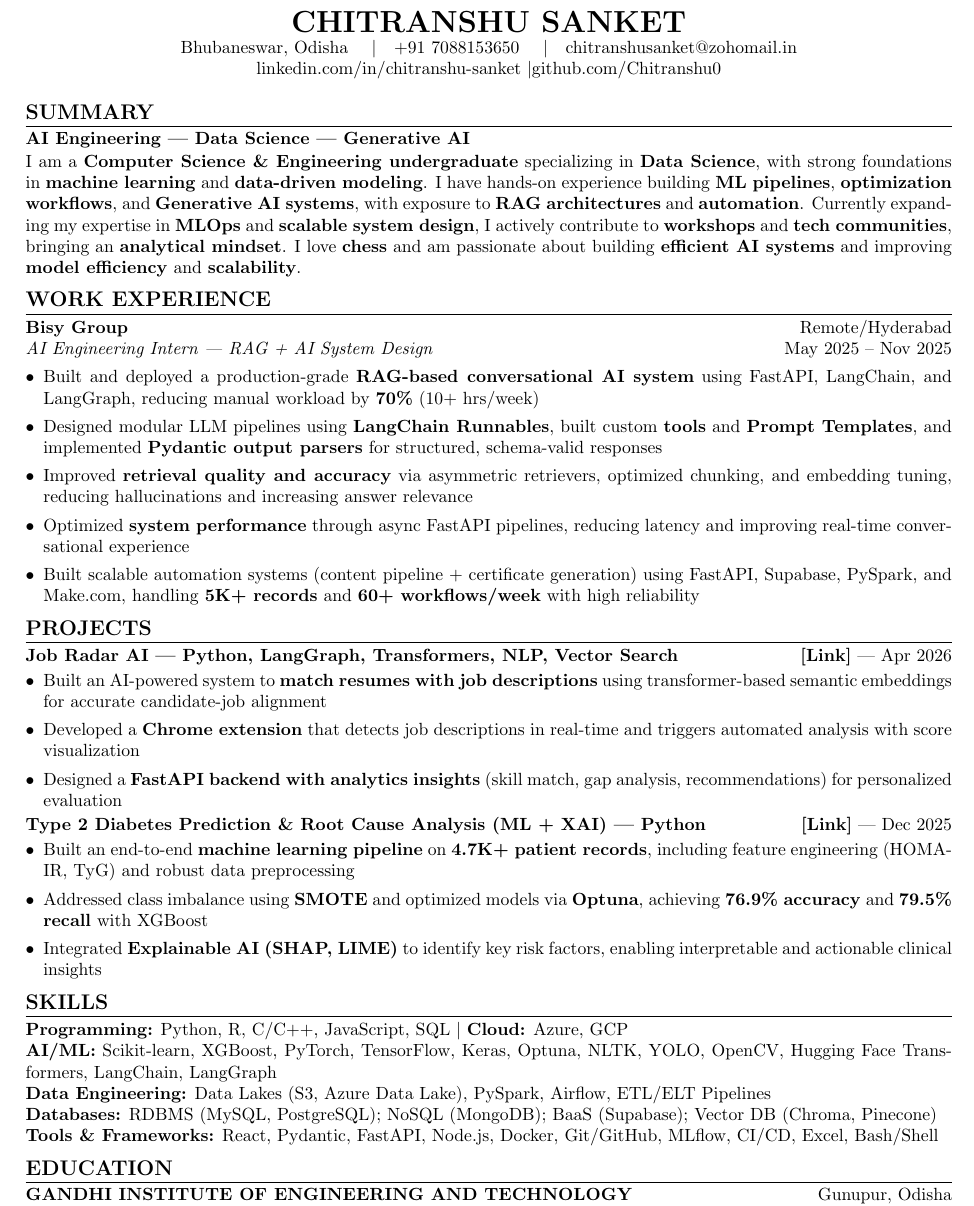
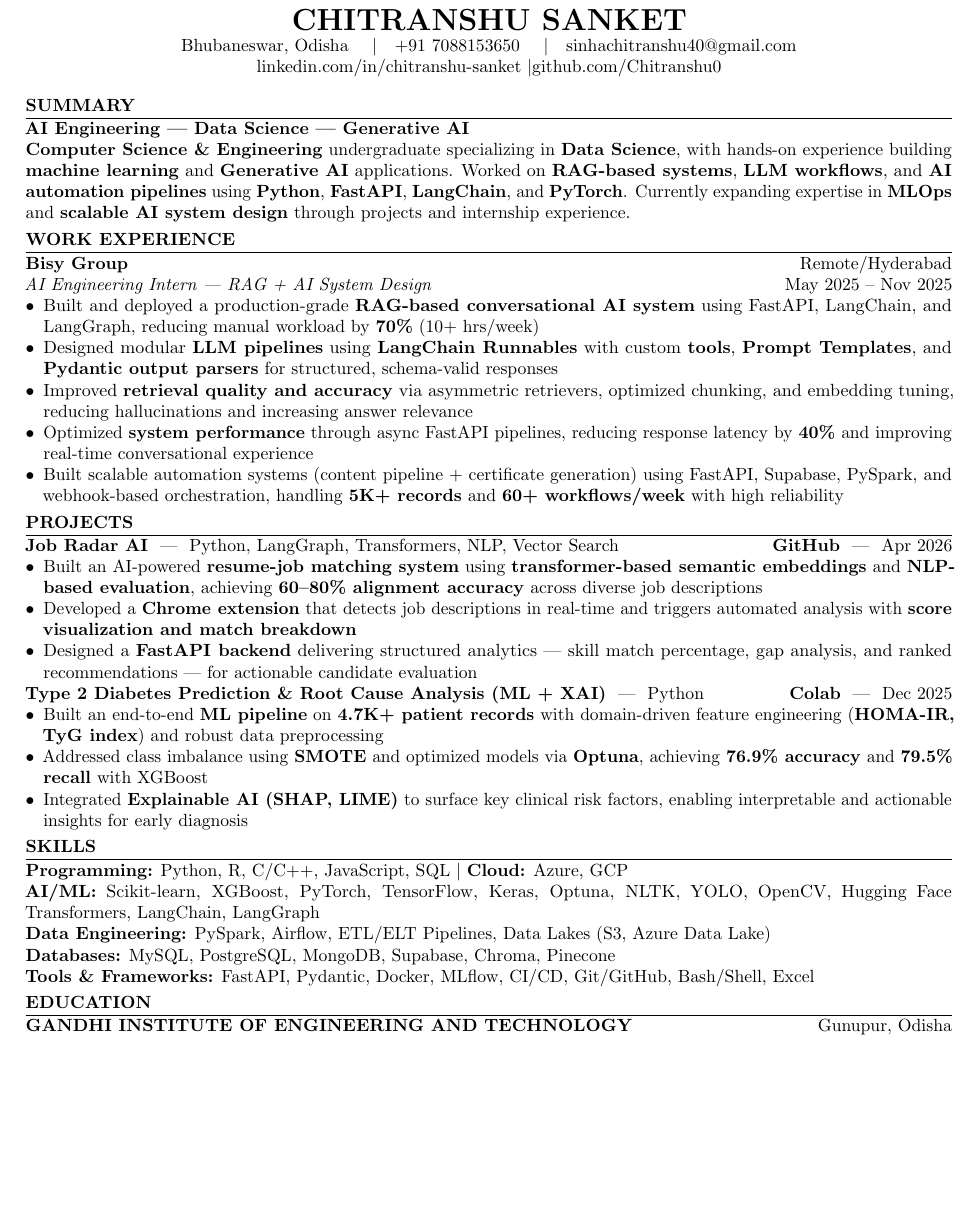
Before and after one commit to Chitranshu0/Chitranshu0, a LaTeX CV (Resume.tex): part of page 1 of 2 before the commit and part of the page after it, cut so that both start at the same text, the shorter picture padded with empty space. Compiled offline with pdfLaTeX.

Commit message:
Refine Resume.tex layout and content
Updated the resume formatting and content for clarity and conciseness.

```diff
--- a/Resume.tex
+++ b/Resume.tex
@@ -27,7 +29,7 @@
     {\LARGE \textbf{CHITRANSHU SANKET}} \\
     Bhubaneswar, Odisha \quad
     \textbar \quad +91 7088153650 \quad
-    \textbar \quad \href{mailto:chitranshusanket@zohomail.in}{chitranshusanket@zohomail.in} \\
+    \textbar \quad \href{mailto:sinhachitranshu40@gmail.com}{sinhachitranshu40@gmail.com} \\
     \href{https://www.linkedin.com/in/chitranshu-sanket}{linkedin.com/in/chitranshu-sanket}
     \textbar
     \href{https://github.com/Chitranshu0}{github.com/Chitranshu0}
@@ -39,62 +41,47 @@
 
 \textbf{AI Engineering | Data Science | Generative AI}
 
-I am a \textbf{Computer Science \& Engineering undergraduate} specializing in \textbf{Data Science}, with strong foundations in \textbf{machine learning} and \textbf{data-driven modeling}. I have hands-on experience building \textbf{ML pipelines}, \textbf{optimization workflows}, and \textbf{Generative AI systems}, with exposure to \textbf{RAG architectures} and \textbf{automation}. Currently expanding my expertise in \textbf{MLOps} and \textbf{scalable system design}, I actively contribute to \textbf{workshops} and \textbf{tech communities}, bringing an \textbf{analytical mindset}. I love \textbf{chess} and am passionate about building \textbf{efficient AI systems} and improving \textbf{model efficiency} and \textbf{scalability}.
+\textbf{Computer Science \& Engineering} undergraduate specializing in \textbf{Data Science}, with hands-on experience building \textbf{machine learning} and \textbf{Generative AI} applications. Worked on \textbf{RAG-based systems}, \textbf{LLM workflows}, and \textbf{AI automation pipelines} using \textbf{Python}, \textbf{FastAPI}, \textbf{LangChain}, and \textbf{PyTorch}. Currently expanding expertise in \textbf{MLOps} and \textbf{scalable AI system design} through projects and internship experience.
 
 
 %==================== EXPERIENCE ====================
 \section*{WORK EXPERIENCE}
-
 \textbf{Bisy Group} \hfill Remote/Hyderabad \\
 \textit{AI Engineering Intern | RAG + AI System Design}
 \hfill May 2025 -- Nov 2025
-
 \begin{itemize}
-
 \item Built and deployed a production-grade \textbf{RAG-based conversational AI system} using FastAPI, LangChain, and LangGraph, reducing manual workload by \textbf{70\%} (10+ hrs/week)
-
-\item Designed modular LLM pipelines using \textbf{LangChain Runnables}, built custom \textbf{tools} and \textbf{Prompt Templates}, and implemented \textbf{Pydantic output parsers} for structured, schema-valid responses
-
+\item Designed modular \textbf{LLM pipelines} using \textbf{LangChain Runnables} with custom \textbf{tools}, \textbf{Prompt Templates}, and \textbf{Pydantic output parsers} for structured, schema-valid responses
 \item Improved \textbf{retrieval quality and accuracy} via asymmetric retrievers, optimized chunking, and embedding tuning, reducing hallucinations and increasing answer relevance
-
-\item Optimized \textbf{system performance} through async FastAPI pipelines, reducing latency and improving real-time conversational experience
-
-\item Built scalable automation systems (content pipeline + certificate generation) using FastAPI, Supabase, PySpark, and Make.com, handling \textbf{5K+ records} and \textbf{60+ workflows/week} with high reliability
-
+\item Optimized \textbf{system performance} through async FastAPI pipelines, reducing response latency by \textbf{40\%} and improving real-time conversational experience
+\item Built scalable automation systems (content pipeline + certificate generation) using FastAPI, Supabase, PySpark, and webhook-based orchestration, handling \textbf{5K+ records} and \textbf{60+ workflows/week} with high reliability
 \end{itemize}
 
 %==================== PROJECTS ====================
 \section*{PROJECTS}
-
-\textbf{Job Radar AI | Python, LangGraph, Transformers, NLP, Vector Search \hfill \href{https://github.com/Chitranshu0/job-radar-ai}{[Link]}}  | Apr 2026
+\textbf{Job Radar AI} \ | \ Python, LangGraph, Transformers, NLP, Vector Search   \hfill \href{https://github.com/Chitranshu0/job-radar-ai}{\textbf{GitHub}} \ | \ Apr 2026
 \begin{itemize}
-
-\item Built an AI-powered system to \textbf{match resumes with job descriptions} using transformer-based semantic embeddings for accurate candidate-job alignment
-
-\item Developed a \textbf{Chrome extension} that detects job descriptions in real-time and triggers automated analysis with score visualization
-
-\item Designed a \textbf{FastAPI backend with analytics insights} (skill match, gap analysis, recommendations) for personalized evaluation
-
+\item Built an AI-powered \textbf{resume-job matching system} using \textbf{transformer-based semantic embeddings} and \textbf{NLP-based evaluation}, achieving \textbf{60--80\% alignment accuracy} across diverse job descriptions
+\item Developed a \textbf{Chrome extension} that detects job descriptions in real-time and triggers automated analysis with \textbf{score visualization and match breakdown}
+\item Designed a \textbf{FastAPI backend} delivering structured analytics — skill match percentage, gap analysis, and ranked recommendations — for actionable candidate evaluation
 \end{itemize}
 
-\textbf{Type 2 Diabetes Prediction \& Root Cause Analysis (ML + XAI) | Python \hfill \href{https://colab.research.google.com/drive/1ezmS7O8uzaDSUYd46a-CWHH5B3bJJ6Pi?usp=sharing}{[Link]}}  | Dec 2025
+\textbf{Type 2 Diabetes Prediction \& Root Cause Analysis (ML + XAI)} \ | \ Python  \hfill  \href{https://colab.research.google.com/drive/1ezmS7O8uzaDSUYd46a-CWHH5B3bJJ6Pi?usp=sharing}{\textbf{Colab}} \ | \ Dec 2025
 \begin{itemize}
-
-\item Built an end-to-end \textbf{machine learning pipeline} on \textbf{4.7K+ patient records}, including feature engineering (HOMA-IR, TyG) and robust data preprocessing
-
+\item Built an end-to-end \textbf{ML pipeline} on \textbf{4.7K+ patient records} with domain-driven feature engineering (\textbf{HOMA-IR, TyG index}) and robust data preprocessing
 \item Addressed class imbalance using \textbf{SMOTE} and optimized models via \textbf{Optuna}, achieving \textbf{76.9\% accuracy} and \textbf{79.5\% recall} with XGBoost
-
-\item Integrated \textbf{Explainable AI (SHAP, LIME)} to identify key risk factors, enabling interpretable and actionable clinical insights
-
+\item Integrated \textbf{Explainable AI (SHAP, LIME)} to surface key clinical risk factors, enabling interpretable and actionable insights for early diagnosis
 \end{itemize}
 
 %==================== SKILLS ====================
 \section*{SKILLS}
 
 \textbf{Programming:} Python, R, C/C++, JavaScript, SQL \textbar\ \textbf{Cloud:} Azure, GCP \\
-\textbf{AI/ML:} Scikit-learn, XGBoost, PyTorch, TensorFlow, Keras, Optuna, NLTK, YOLO, OpenCV, Hugging Face Transformers, LangChain, LangGraph \\
-\textbf{Data Engineering:} Data Lakes (S3, Azure Data Lake), PySpark, Airflow, ETL/ELT Pipelines \\ \textbf{Databases:} RDBMS (MySQL, PostgreSQL); NoSQL (MongoDB); BaaS (Supabase); Vector DB (Chroma, Pinecone) \\
-\textbf{Tools \& Frameworks:} React, Pydantic, FastAPI, Node.js, Docker, Git/GitHub, MLflow, CI/CD, Excel, Bash/Shell
+\textbf{AI/ML:} Scikit-learn, XGBoost, PyTorch, TensorFlow, Keras, Optuna, NLTK, YOLO, OpenCV,
+Hugging Face Transformers, LangChain, LangGraph \\
+\textbf{Data Engineering:} PySpark, Airflow, ETL/ELT Pipelines, Data Lakes (S3, Azure Data Lake) \\
+\textbf{Databases:} MySQL, PostgreSQL, MongoDB, Supabase, Chroma, Pinecone \\
+\textbf{Tools \& Frameworks:} FastAPI, Pydantic, Docker, MLflow, CI/CD, Git/GitHub, Bash/Shell, Excel
 
 %==================== EDUCATION ====================
 \section*{EDUCATION}
```
Also changed, not shown: Resume.tex (18 more changed lines).
